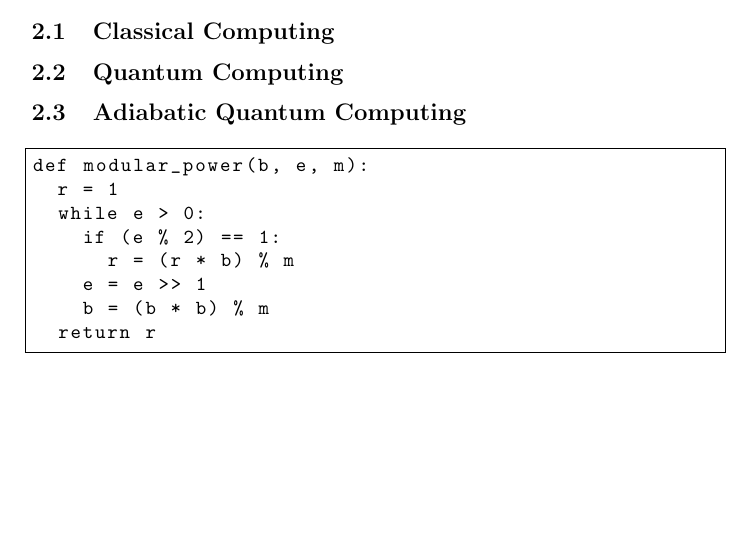
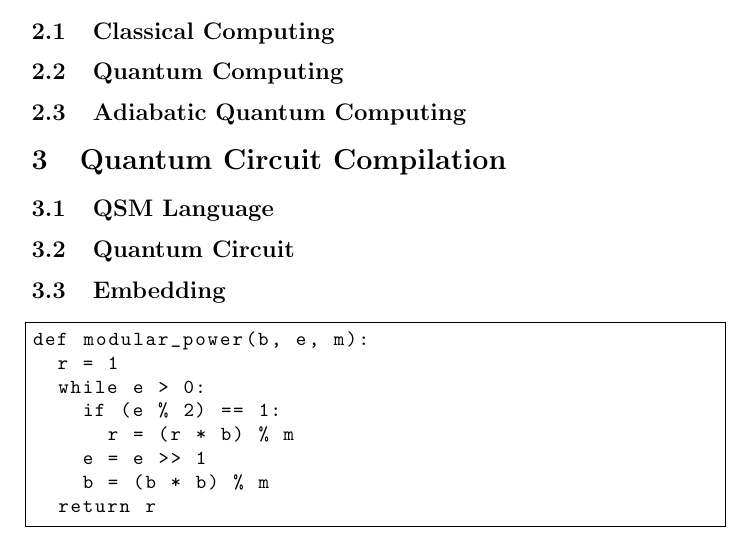
Before and after one commit to esnowkropla/eskthesis, a LaTeX thesis (eskthesis.tex): part of the page, cut so that both start at the same text, the shorter picture padded with empty space. Compiled offline with pdfLaTeX.

Commit message:
Section for QSM

```diff
--- a/eskthesis.tex
+++ b/eskthesis.tex
@@ -25,6 +25,14 @@ The most straightforward way to make an AQC circuit for a one-way function is to
 
 \subsection{Adiabatic Quantum Computing}
 
+\section{Quantum Circuit Compilation}
+
+\subsection{QSM Language}
+
+\subsection{Quantum Circuit}
+
+\subsection{Embedding}
+
 \begin{lstlisting}
 def modular_power(b, e, m):
 	r = 1
```
Also changed, not shown: eskthesis.pdf, eskthesis.tex (2 more changed lines).
